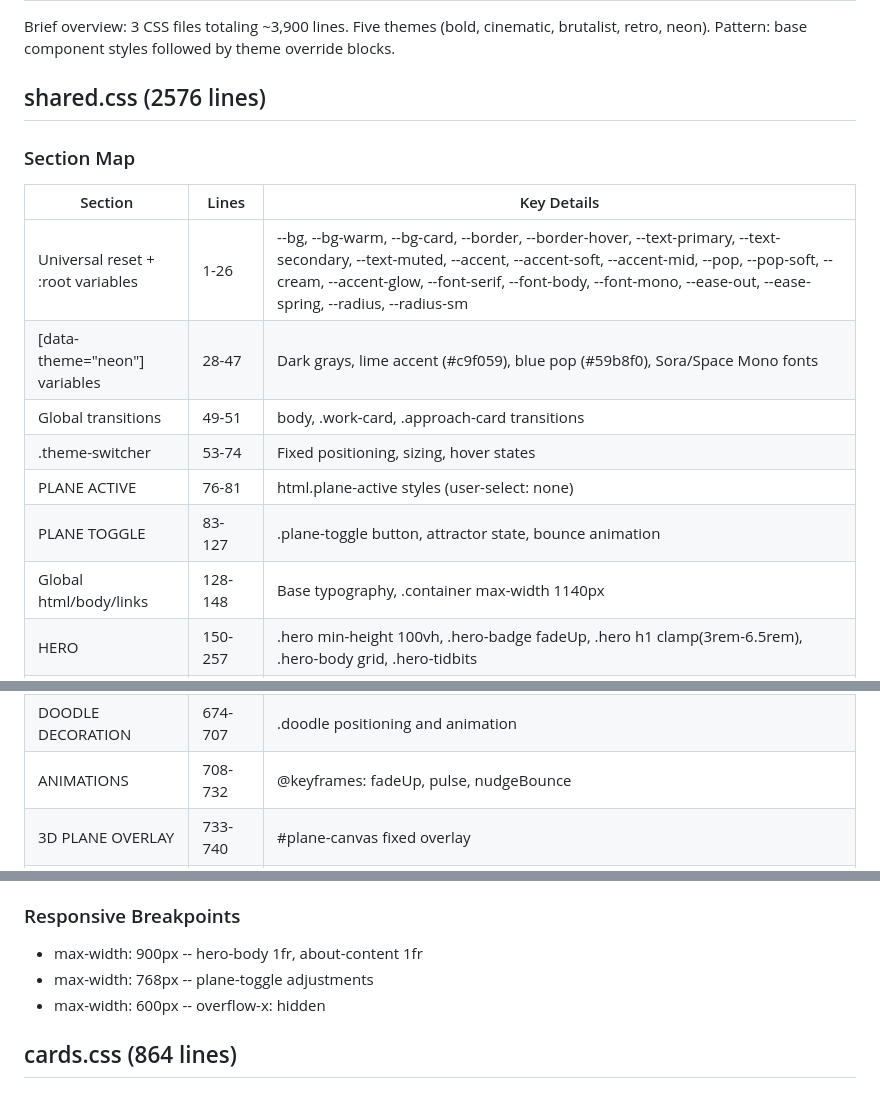
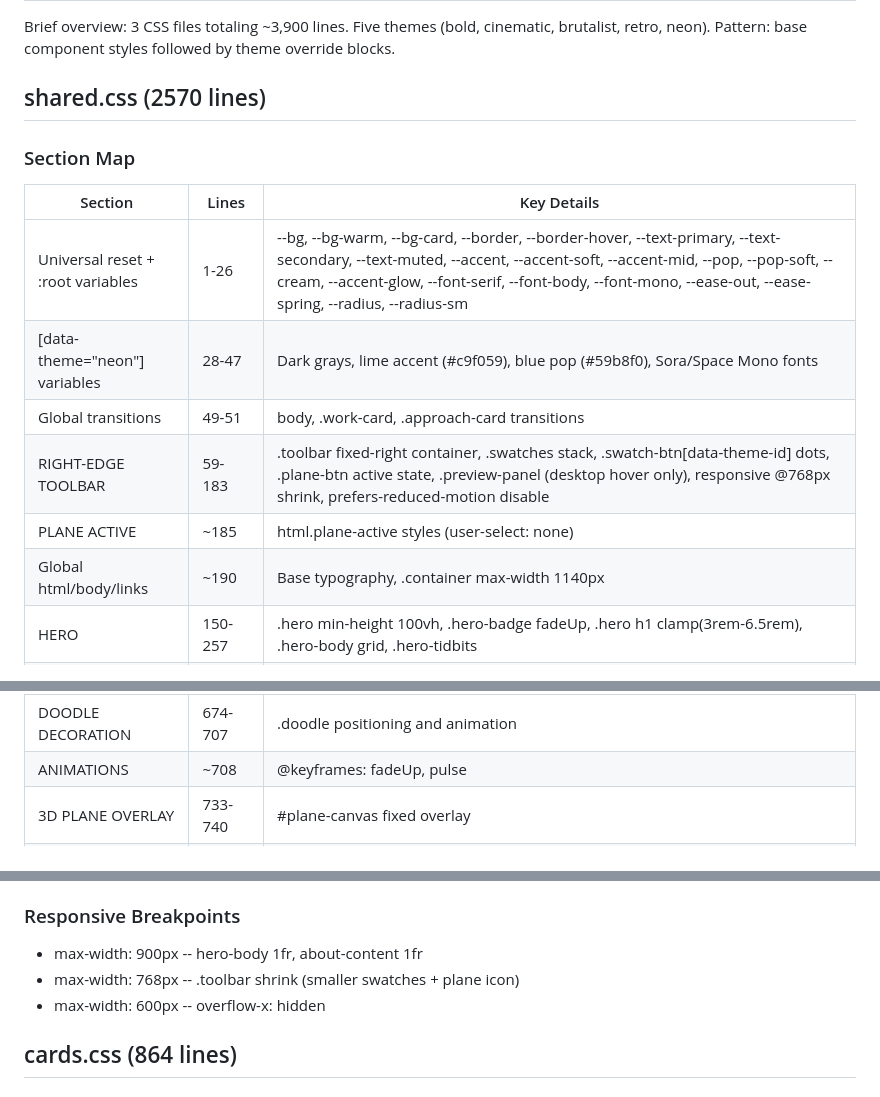
Before and after one commit to FedG-code/portfolio, a Markdown page: css/CLAUDE.md, 3 parts joined by grey strips. Rendered like a GitHub page.

```diff
--- a/css/CLAUDE.md
+++ b/css/CLAUDE.md
@@ -2,7 +2,7 @@
 
 Brief overview: 3 CSS files totaling ~3,900 lines. Five themes (bold, cinematic, brutalist, retro, neon). Pattern: base component styles followed by theme override blocks.
 
-## shared.css (2576 lines)
+## shared.css (2570 lines)
 
 ### Section Map
 
@@ -11,10 +11,9 @@ Brief overview: 3 CSS files totaling ~3,900 lines. Five themes (bold, cinematic,
 | Universal reset + :root variables | 1-26 | --bg, --bg-warm, --bg-card, --border, --border-hover, --text-primary, --text-secondary, --text-muted, --accent, --accent-soft, --accent-mid, --pop, --pop-soft, --cream, --accent-glow, --font-serif, --font-body, --font-mono, --ease-out, --ease-spring, --radius, --radius-sm |
 | [data-theme="neon"] variables | 28-47 | Dark grays, lime accent (#c9f059), blue pop (#59b8f0), Sora/Space Mono fonts |
 | Global transitions | 49-51 | body, .work-card, .approach-card transitions |
-| .theme-switcher | 53-74 | Fixed positioning, sizing, hover states |
-| PLANE ACTIVE | 76-81 | html.plane-active styles (user-select: none) |
-| PLANE TOGGLE | 83-127 | .plane-toggle button, attractor state, bounce animation |
-| Global html/body/links | 128-148 | Base typography, .container max-width 1140px |
+| RIGHT-EDGE TOOLBAR | 59-183 | .toolbar fixed-right container, .swatches stack, .swatch-btn[data-theme-id] dots, .plane-btn active state, .preview-panel (desktop hover only), responsive @768px shrink, prefers-reduced-motion disable |
+| PLANE ACTIVE | ~185 | html.plane-active styles (user-select: none) |
+| Global html/body/links | ~190 | Base typography, .container max-width 1140px |
 | HERO | 150-257 | .hero min-height 100vh, .hero-badge fadeUp, .hero h1 clamp(3rem-6.5rem), .hero-body grid, .hero-tidbits |
 | SECTIONS | 258-279 | section padding 7rem, .section-label, .section-heading |
 | WORK CARDS | 280-491 | .work-grid, .work-card, .work-card-header, .work-icon, .work-expand, .work-image-placeholder (warm/cool/fresh), .work-details, .work-stats |
@@ -22,7 +21,7 @@ Brief overview: 3 CSS files totaling ~3,900 lines. Five themes (bold, cinematic,
 | APPROACH | 564-608 | .approach-cards grid, .approach-card |
 | CONTACT | 609-672 | .contact, .btn primary/secondary |
 | DOODLE DECORATION | 674-707 | .doodle positioning and animation |
-| ANIMATIONS | 708-732 | @keyframes: fadeUp, pulse, nudgeBounce |
+| ANIMATIONS | ~708 | @keyframes: fadeUp, pulse |
 | 3D PLANE OVERLAY | 733-740 | #plane-canvas fixed overlay |
 | THEME LAYOUT TOGGLES | 741-749 | .status-bar, .hero-brutalist, .about-brutalist, .hero-panel display toggles |
 | NEON THEME OVERRIDES | 750-844 | Font weights 600-700, sharp corners, grain overlay, doodle hidden |
@@ -57,7 +57,7 @@ All variables defined in lines 3-26:
 ### Responsive Breakpoints
 
 - max-width: 900px -- hero-body 1fr, about-content 1fr
-- max-width: 768px -- plane-toggle adjustments
+- max-width: 768px -- .toolbar shrink (smaller swatches + plane icon)
 - max-width: 600px -- overflow-x: hidden
 
 ## cards.css (864 lines)
```
Also changed, not shown: other parts of css/CLAUDE.md (+1 -0 lines), js/CLAUDE.md (+47 -13 lines).
